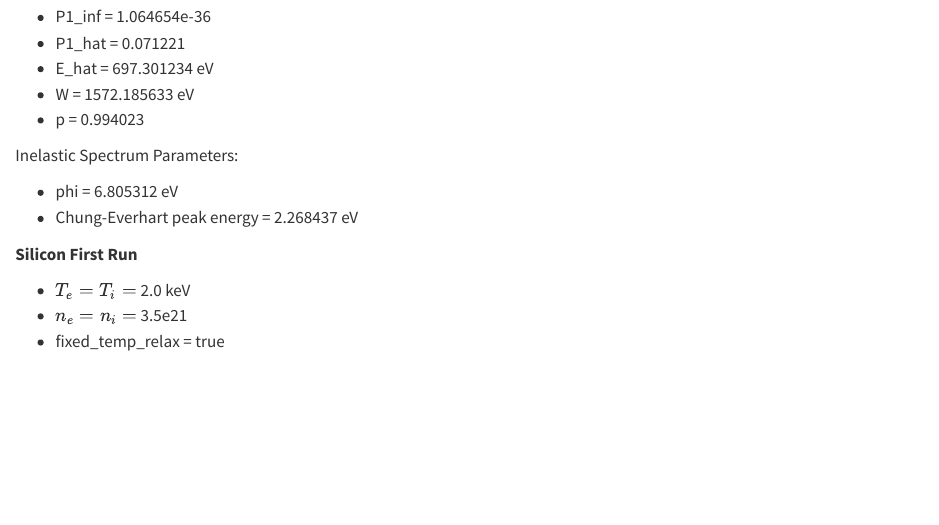
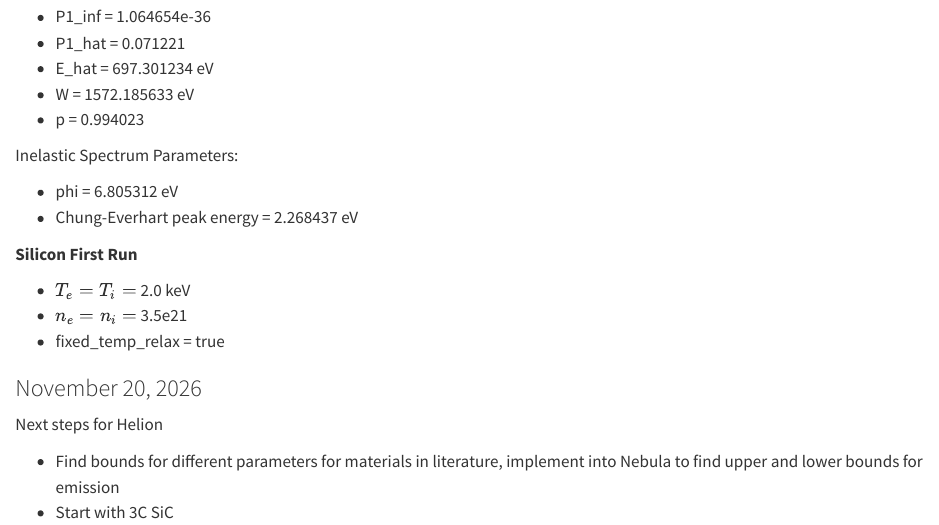
Before and after one commit to IILEGENDII/Research-Notes, a Quarto document (research/plasmawise/updates.qmd): the page in a window 1100 px wide, from 360 px down. Rendered offline with R 4.5, knitr and Pandoc in place of Quarto, with nearby package versions.

Commit message:
Document next steps for Helion project
Added next steps for Helion project including parameter bounds and material focus.

```diff
--- a/research/plasmawise/updates.qmd
+++ b/research/plasmawise/updates.qmd
@@ -31,3 +31,10 @@ Inelastic Spectrum Parameters:
 - $T_e = T_i =$ 2.0 keV
 - $n_e = n_i =$ 3.5e21
 - fixed_temp_relax = true
+
+### November 20, 2026
+
+Next steps for Helion
+
+- Find bounds for different parameters for materials in literature, implement into Nebula to find upper and lower bounds for emission
+- Start with 3C SiC
```
